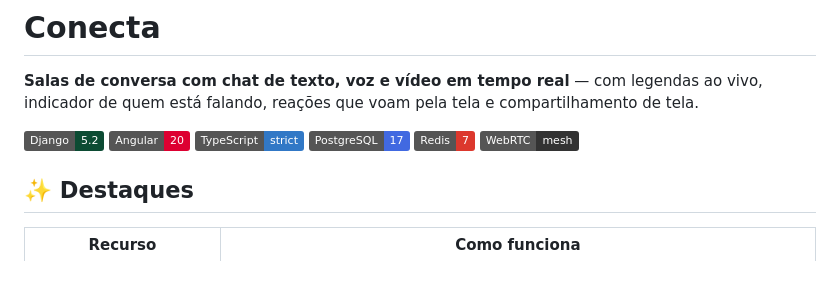
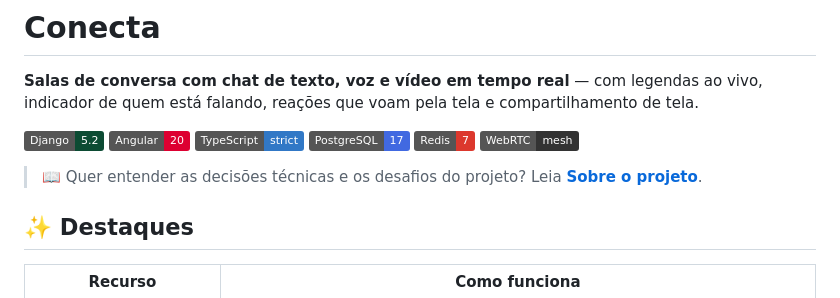
Before and after one commit to HeitorDevCod/conecta, a Markdown page: README.md, the part around the change. Drawn GitHub-style; badges without logos; blank space fills up the shorter version.

Commit message:
Documenta tecnologias, decisões e desafios do projeto

```diff
--- a/README.md
+++ b/README.md
@@ -9,6 +9,9 @@ indicador de quem está falando, reações que voam pela tela e compartilhamento
 ![PostgreSQL](https://img.shields.io/badge/PostgreSQL-17-4169E1?logo=postgresql&logoColor=white)
 ![Redis](https://img.shields.io/badge/Redis-7-DC382D?logo=redis&logoColor=white)
 ![WebRTC](https://img.shields.io/badge/WebRTC-mesh-333333?logo=webrtc&logoColor=white)
+
+> 📖 Quer entender as decisões técnicas e os desafios do projeto? Leia
+> [**Sobre o projeto**](docs/SOBRE-O-PROJETO.md).
 
 ## ✨ Destaques
 
```
Also changed, not shown: docs/SOBRE-O-PROJETO.md (added, +98 -0 lines).
